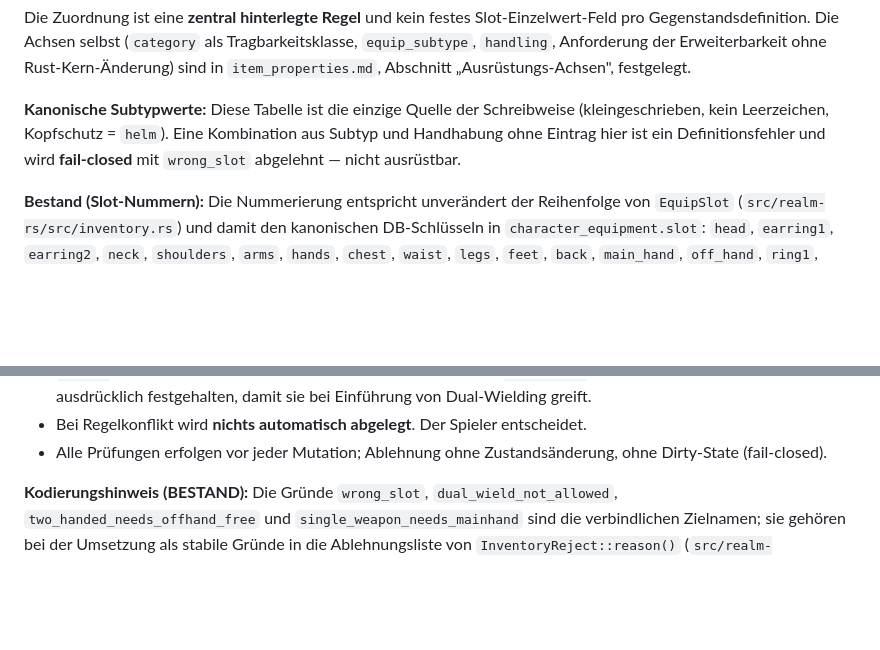
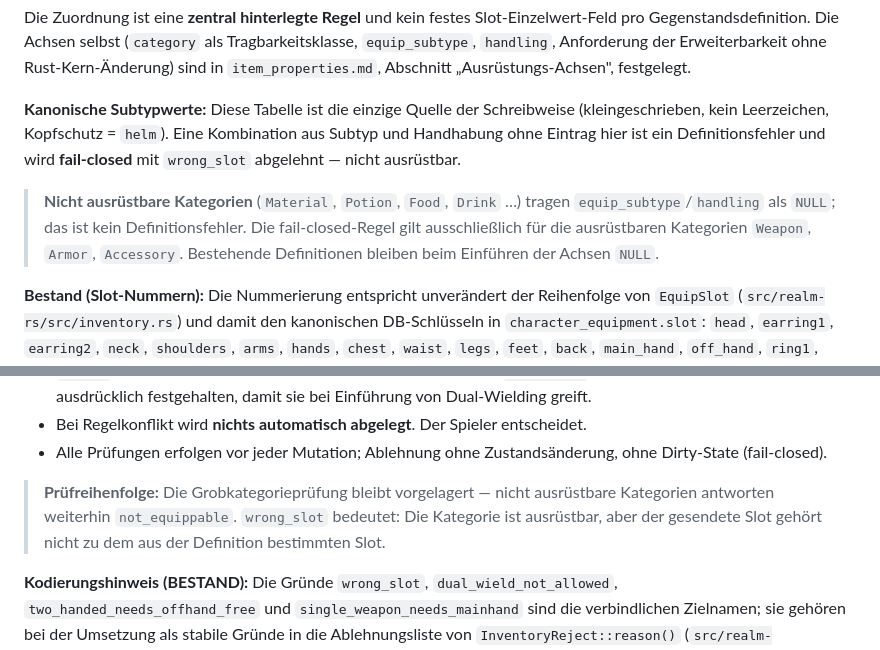
Before and after one commit to Isalla/Andora, a Markdown page: docs/inventory_system.md, 2 parts joined by grey strips. Rendered like a GitHub page; blank space fills up the shorter version.

Commit message:
docs: Seed- und Prüfreihenfolge-Klärung zu Ausrüstungsachsen

```diff
--- a/docs/inventory_system.md
+++ b/docs/inventory_system.md
@@ -262,6 +262,12 @@ Erweiterbarkeit ohne Rust-Kern-Änderung) sind in `item_properties.md`, Abschnit
 Subtyp und Handhabung ohne Eintrag hier ist ein Definitionsfehler und wird
 **fail-closed** mit `wrong_slot` abgelehnt — nicht ausrüstbar.
 
+> **Nicht ausrüstbare Kategorien** (`Material`, `Potion`, `Food`,
+> `Drink` …) tragen `equip_subtype`/`handling` als `NULL`; das ist kein
+> Definitionsfehler. Die fail-closed-Regel gilt ausschließlich für die
+> ausrüstbaren Kategorien `Weapon`, `Armor`, `Accessory`. Bestehende
+> Definitionen bleiben beim Einführen der Achsen `NULL`.
+
 **Bestand (Slot-Nummern):** Die Nummerierung entspricht unverändert der
 Reihenfolge von `EquipSlot` (`src/realm-rs/src/inventory.rs`) und damit den
 kanonischen DB-Schlüsseln in `character_equipment.slot`: `head`, `earring1`,
@@ -304,6 +310,12 @@ Kombinationsprüfung zulässig**; die Prüfung gilt nur beim Ausrüsten.
 - Bei Regelkonflikt wird **nichts automatisch abgelegt**. Der Spieler entscheidet.
 - Alle Prüfungen erfolgen vor jeder Mutation; Ablehnung ohne Zustandsänderung,
   ohne Dirty-State (fail-closed).
+
+> **Prüfreihenfolge:** Die Grobkategorieprüfung bleibt vorgelagert —
+> nicht ausrüstbare Kategorien antworten weiterhin `not_equippable`.
+> `wrong_slot` bedeutet: Die Kategorie ist ausrüstbar, aber der
+> gesendete Slot gehört nicht zu dem aus der Definition bestimmten
+> Slot.
 
 **Kodierungshinweis (BESTAND):** Die Gründe `wrong_slot`,
 `dual_wield_not_allowed`, `two_handed_needs_offhand_free` und
```
